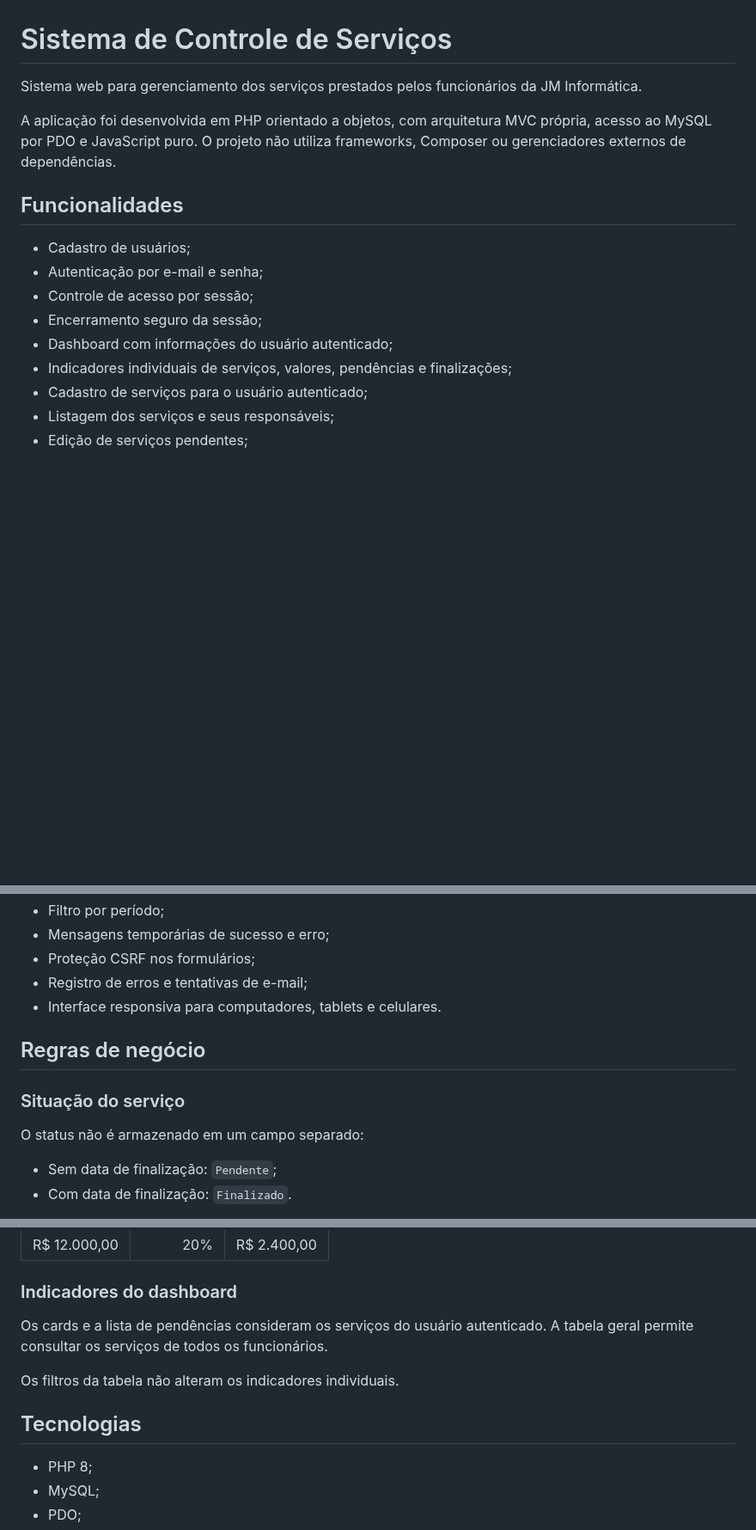
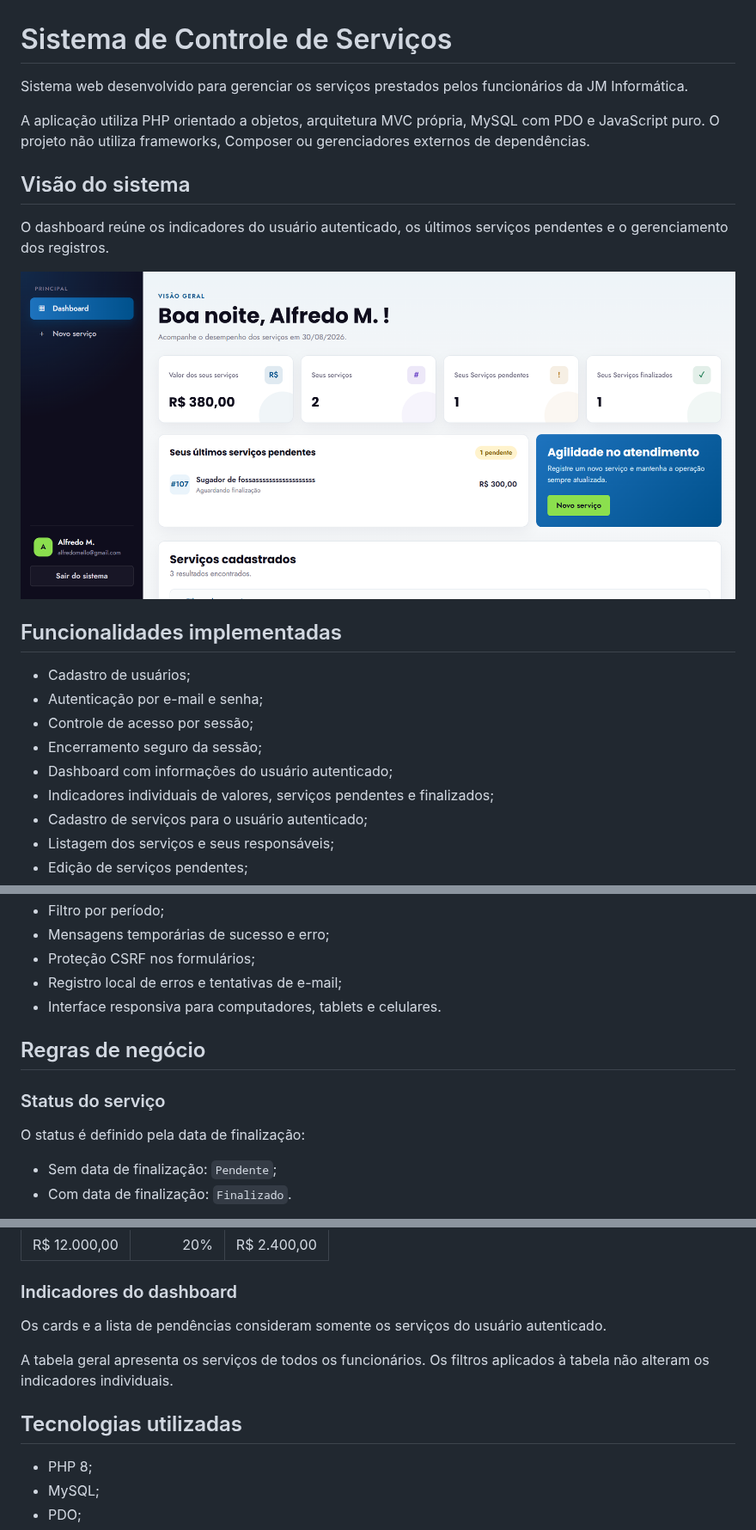
Before and after one commit to AlfredoMelloDev/teste-tecnico-titan-software-PHP-MYSQL, a Markdown page: README.md, 3 parts joined by grey strips. Shown at 86% size. Rendered like a GitHub page; pictures changed too: docs/images/dashboard.png (added); blank space fills up the shorter version.

Commit message:
docs: atualizacao da documentacao e instrucoes de instalacao do projeto

```diff
--- a/README.md
+++ b/README.md
@@ -1,17 +1,23 @@
 # Sistema de Controle de Serviços
 
-Sistema web para gerenciamento dos serviços prestados pelos funcionários da JM Informática.
+Sistema web desenvolvido para gerenciar os serviços prestados pelos funcionários da JM Informática.
 
-A aplicação foi desenvolvida em PHP orientado a objetos, com arquitetura MVC própria, acesso ao MySQL por PDO e JavaScript puro. O projeto não utiliza frameworks, Composer ou gerenciadores externos de dependências.
+A aplicação utiliza PHP orientado a objetos, arquitetura MVC própria, MySQL com PDO e JavaScript puro. O projeto não utiliza frameworks, Composer ou gerenciadores externos de dependências.
 
-## Funcionalidades
+## Visão do sistema
+
+O dashboard reúne os indicadores do usuário autenticado, os últimos serviços pendentes e o gerenciamento dos registros.
+
+![Dashboard do Sistema de Controle de Serviços](docs/images/dashboard.png)
+
+## Funcionalidades implementadas
 
 - Cadastro de usuários;
 - Autenticação por e-mail e senha;
 - Controle de acesso por sessão;
 - Encerramento seguro da sessão;
 - Dashboard com informações do usuário autenticado;
-- Indicadores individuais de serviços, valores, pendências e finalizações;
+- Indicadores individuais de valores, serviços pendentes e finalizados;
 - Cadastro de serviços para o usuário autenticado;
 - Listagem dos serviços e seus responsáveis;
 - Edição de serviços pendentes;
@@ -26,14 +32,14 @@ A aplicação foi desenvolvida em PHP orientado a objetos, com arquitetura MVC p
 - Filtro por período;
 - Mensagens temporárias de sucesso e erro;
 - Proteção CSRF nos formulários;
-- Registro de erros e tentativas de e-mail;
+- Registro local de erros e tentativas de e-mail;
 - Interface responsiva para computadores, tablets e celulares.
 
 ## Regras de negócio
 
-### Situação do serviço
+### Status do serviço
 
-O status não é armazenado em um campo separado:
+O status é definido pela data de finalização:
 
 - Sem data de finalização: `Pendente`;
 - Com data de finalização: `Finalizado`.
@@ -60,11 +66,11 @@ Exemplos:
 
 ### Indicadores do dashboard
 
-Os cards e a lista de pendências consideram os serviços do usuário autenticado. A tabela geral permite consultar os serviços de todos os funcionários.
+Os cards e a lista de pendências consideram somente os serviços do usuário autenticado.
 
-Os filtros da tabela não alteram os indicadores individuais.
+A tabela geral apresenta os serviços de todos os funcionários. Os filtros aplicados à tabela não alteram os indicadores individuais.
 
-## Tecnologias
+## Tecnologias utilizadas
 
 - PHP 8;
 - MySQL;
```
Also changed, not shown: other parts of README.md (+27 -49 lines), 2 other files.
